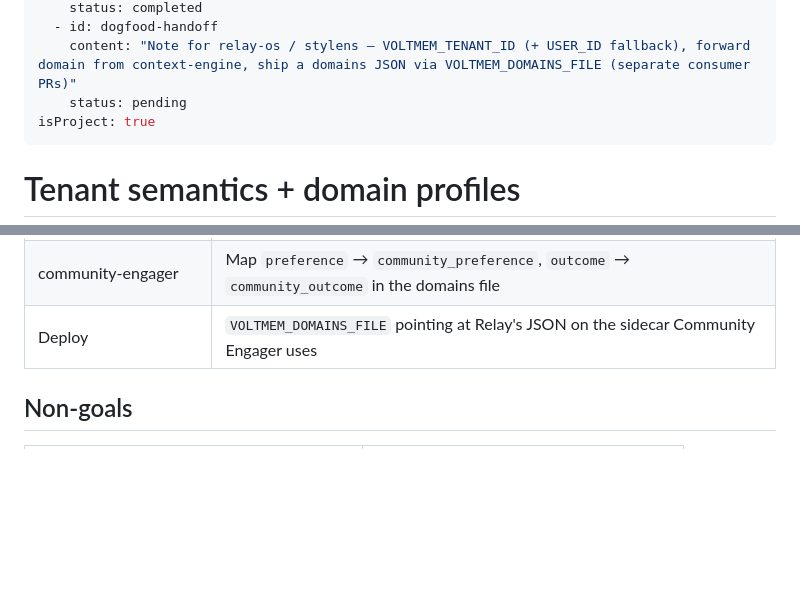
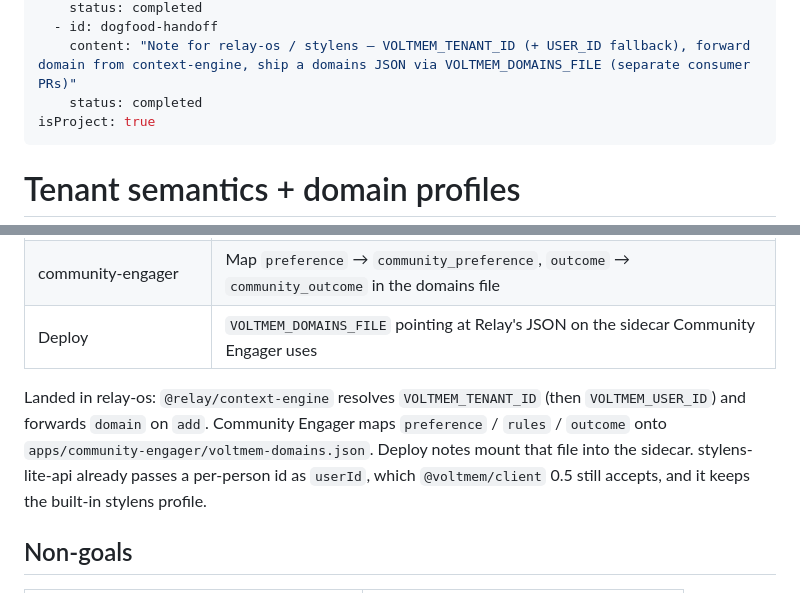
Before and after one commit to Rouche01/voltmem, a Markdown page: .cursor/plans/tenant_domains_semantics.plan.md, 2 parts joined by grey strips. Rendered like a GitHub page; blank space fills up the shorter version.

Commit message:
Update tenant domains plan to mark dogfood-handoff as completed and add deployment notes for community-engager integration

```diff
--- a/.cursor/plans/tenant_domains_semantics.plan.md
+++ b/.cursor/plans/tenant_domains_semantics.plan.md
@@ -22,7 +22,7 @@ todos:
     status: completed
   - id: dogfood-handoff
     content: "Note for relay-os / stylens — VOLTMEM_TENANT_ID (+ USER_ID fallback), forward domain from context-engine, ship a domains JSON via VOLTMEM_DOMAINS_FILE (separate consumer PRs)"
-    status: pending
+    status: completed
 isProject: true
 ---
 
@@ -147,6 +147,8 @@ Track as notes / issue links; implement in consumer repos after client publish:
 | community-engager | Map `preference` → `community_preference`, `outcome` → `community_outcome` in the domains file |
 | Deploy | `VOLTMEM_DOMAINS_FILE` pointing at Relay's JSON on the sidecar Community Engager uses |
 
+Landed in relay-os: `@relay/context-engine` resolves `VOLTMEM_TENANT_ID` (then `VOLTMEM_USER_ID`) and forwards `domain` on `add`. Community Engager maps `preference` / `rules` / `outcome` onto `apps/community-engager/voltmem-domains.json`. Deploy notes mount that file into the sidecar. stylens-lite-api already passes a per-person id as `userId`, which `@voltmem/client` 0.5 still accepts, and it keeps the built-in stylens profile.
+
 ## Non-goals
 
 | Out | Why |
```
